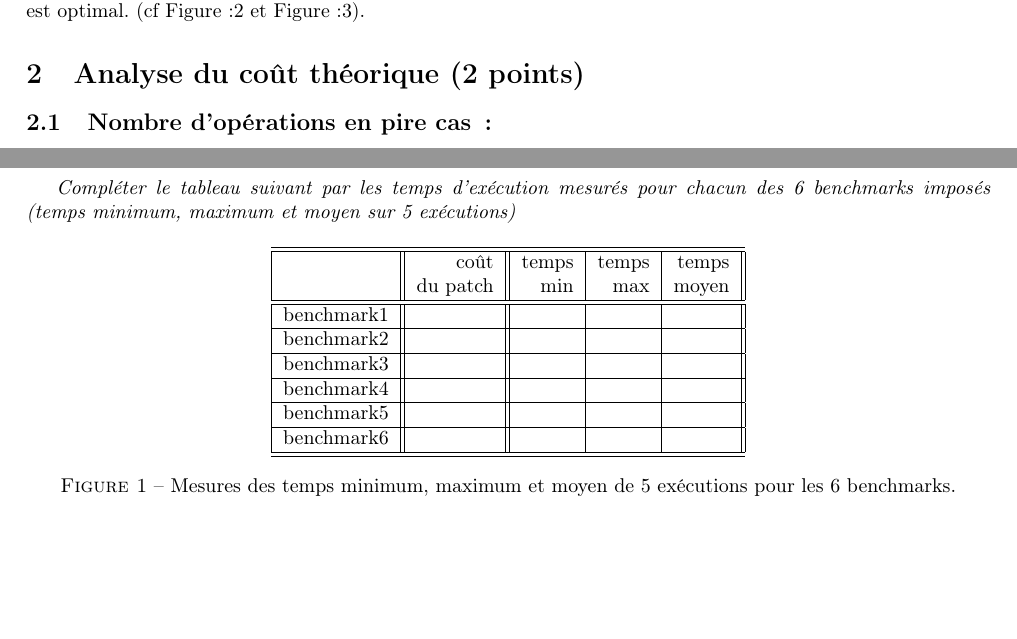
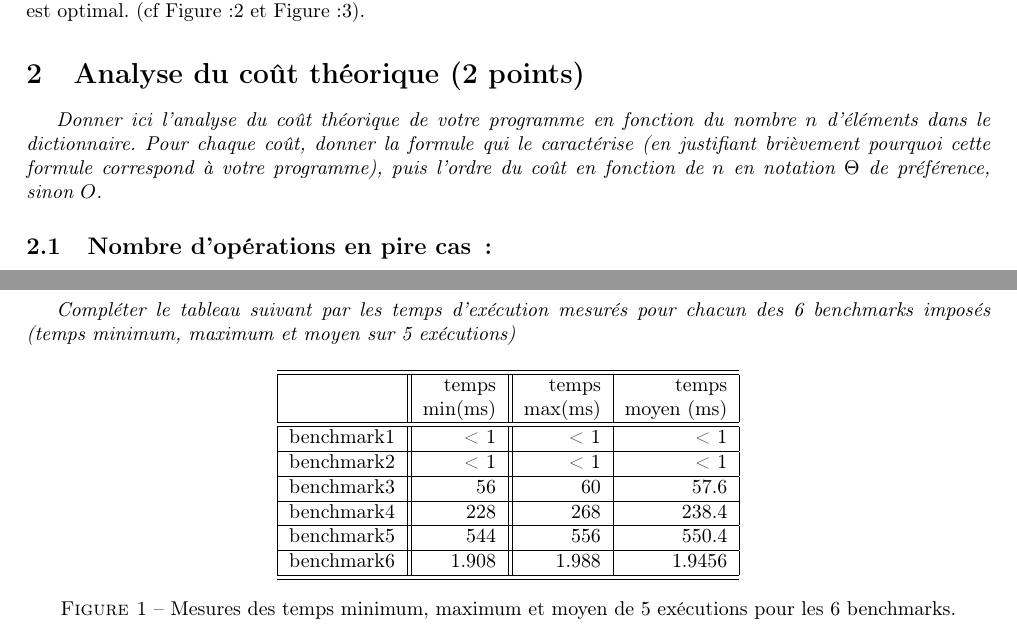
Before and after one commit to GuillaumeMilan/BonbosGames, a LaTeX document (TPAOD/rapport/rapport.tex): two parts of pages 1 and 2 of 2, joined at a grey line, cut so that both start at the same text, the shorter picture padded with empty space. Compiled offline with pdfLaTeX.

Commit message:
ajout des resultats des tests

```diff
--- a/TPAOD/rapport/rapport.tex
+++ b/TPAOD/rapport/rapport.tex
@@ -48,6 +48,10 @@ Une fois cette matrice calculé il suffit de construire l'arbre optimal en parta
 
 %%%%%%%%%%%%%%%%%%%%%%%%%%%%%%%%%%%%%%%%%%%%%%
 \section{Analyse du coût théorique (2 points)}
+{\em Donner ici l'analyse du coût théorique de votre programme en fonction du nombre $n$ d'éléments dans le dictionnaire.
+ Pour chaque coût, donner la formule qui le caractérise (en justifiant brièvement pourquoi cette formule correspond à votre programme),
+ puis l'ordre du coût en fonction de $n$ en notation $\Theta$ de préférence, sinon $O$.}
+
   \subsection{Nombre  d'opérations en pire cas\,: }
     Le nombre d'opération dans le pire cas est $\Theta(n^3)$
     \paragraph{Justification\,: }
@@ -98,21 +98,21 @@ Une fois cette matrice calculé il suffit de construire l'arbre optimal en parta
         \begin{tabular}{|l||r||r|r|r||}
           \hline
           \hline
-            & coût         & temps     & temps   & temps \\
-            & du patch     & min       & max     & moyen \\
+            & temps     & temps   & temps     \\
+            & min(ms)  & max(ms)  & moyen (ms)\\
           \hline
           \hline
-            benchmark1 &      &     &     &     \\
+            benchmark1 & < 1 & < 1 & < 1 \\
           \hline
-            benchmark2 &      &     &     &     \\
+            benchmark2 & < 1 & < 1 & < 1 \\
           \hline
-            benchmark3 &      &     &     &     \\
+            benchmark3 & 56 & 60 & 57.6 \\
           \hline
-            benchmark4 &      &     &     &     \\
+            benchmark4 & 228 & 268 & 238.4 \\
           \hline
-            benchmark5 &      &     &     &     \\
+            benchmark5 & 544 & 556 & 550.4 \\
           \hline
-            benchmark6 &      &     &     &     \\
+            benchmark6 & 1.908 & 1.988 & 1.9456 \\
           \hline
           \hline
         \end{tabular}
```
Also changed, not shown: TPAOD/rapport/rapport.tex (4 more changed lines).
